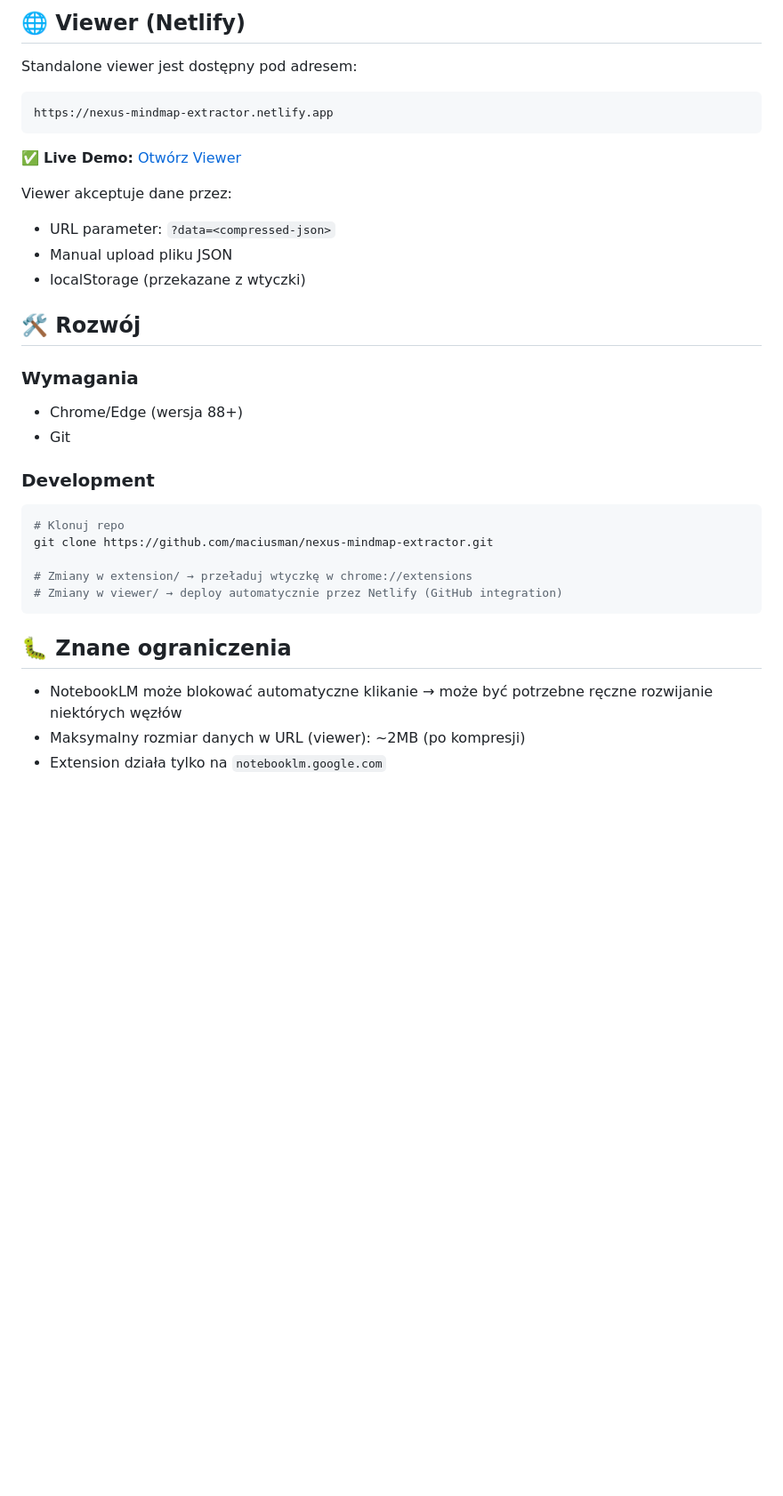
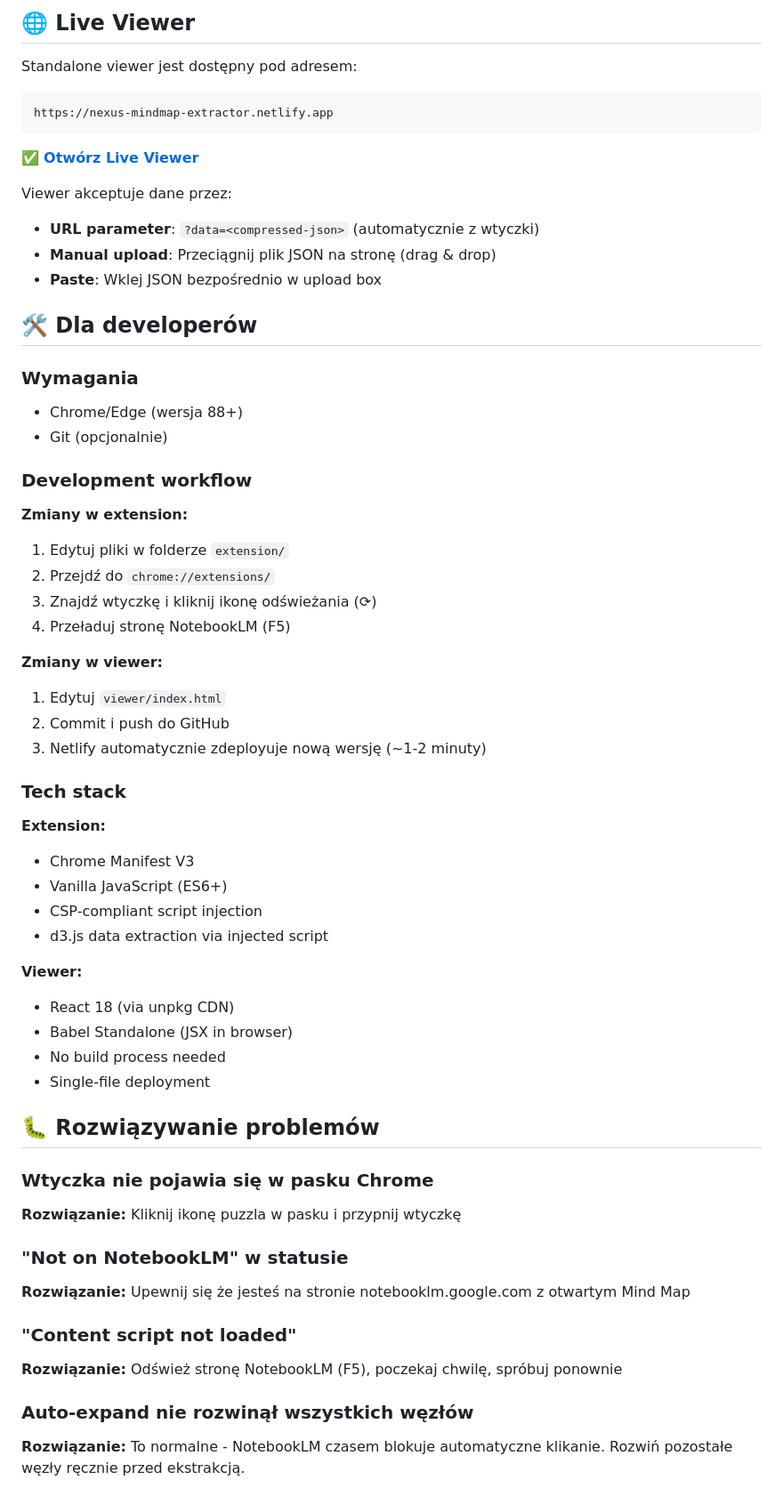
Before and after one commit to maciusman/nexus-mindmap-extractor, a Markdown page: README.md, the part around one of its changes. Shown at 89% size. Rendered like a GitHub page; blank space fills up the shorter version.

````diff
--- a/README.md
+++ b/README.md
@@ -93,35 +161,62 @@ nexus-mindmap-extractor/
 
-## 🌐 Viewer (Netlify)
+## 🌐 Live Viewer
 
 Standalone viewer jest dostępny pod adresem:
 ```
 https://nexus-mindmap-extractor.netlify.app
 ```
 
-✅ **Live Demo:** [Otwórz Viewer](https://nexus-mindmap-extractor.netlify.app)
+✅ **[Otwórz Live Viewer](https://nexus-mindmap-extractor.netlify.app)**
 
 Viewer akceptuje dane przez:
-- URL parameter: `?data=<compressed-json>`
-- Manual upload pliku JSON
-- localStorage (przekazane z wtyczki)
+- **URL parameter**: `?data=<compressed-json>` (automatycznie z wtyczki)
+- **Manual upload**: Przeciągnij plik JSON na stronę (drag & drop)
+- **Paste**: Wklej JSON bezpośrednio w upload box
 
-## 🛠️ Rozwój
+## 🛠️ Dla developerów
 
 ### Wymagania
 - Chrome/Edge (wersja 88+)
-- Git
+- Git (opcjonalnie)
 
-### Development
-```bash
-# Klonuj repo
-git clone https://github.com/maciusman/nexus-mindmap-extractor.git
+### Development workflow
 
-# Zmiany w extension/ → przeładuj wtyczkę w chrome://extensions
-# Zmiany w viewer/ → deploy automatycznie przez Netlify (GitHub integration)
-```
+**Zmiany w extension:**
+1. Edytuj pliki w folderze `extension/`
+2. Przejdź do `chrome://extensions/`
+3. Znajdź wtyczkę i kliknij ikonę odświeżania (⟳)
+4. Przeładuj stronę NotebookLM (F5)
 
-## 🐛 Znane ograniczenia
+**Zmiany w viewer:**
+1. Edytuj `viewer/index.html`
+2. Commit i push do GitHub
+3. Netlify automatycznie zdeployuje nową wersję (~1-2 minuty)
 
-- NotebookLM może blokować automatyczne klikanie → może być potrzebne ręczne rozwijanie niektórych węzłów
-- Maksymalny rozmiar danych w URL (viewer): ~2MB (po kompresji)
-- Extension działa tylko na `notebooklm.google.com`
+### Tech stack
+
+**Extension:**
+- Chrome Manifest V3
+- Vanilla JavaScript (ES6+)
+- CSP-compliant script injection
+- d3.js data extraction via injected script
+
+**Viewer:**
+- React 18 (via unpkg CDN)
+- Babel Standalone (JSX in browser)
+- No build process needed
+- Single-file deployment
+
+## 🐛 Rozwiązywanie problemów
+
+### Wtyczka nie pojawia się w pasku Chrome
+**Rozwiązanie:** Kliknij ikonę puzzla w pasku i przypnij wtyczkę
+
+### "Not on NotebookLM" w statusie
+**Rozwiązanie:** Upewnij się że jesteś na stronie notebooklm.google.com z otwartym Mind Map
+
+### "Content script not loaded"
+**Rozwiązanie:** Odśwież stronę NotebookLM (F5), poczekaj chwilę, spróbuj ponownie
+
+### Auto-expand nie rozwinął wszystkich węzłów
+**Rozwiązanie:** To normalne - NotebookLM czasem blokuje automatyczne klikanie. Rozwiń pozostałe węzły ręcznie przed ekstrakcją.
+
````
Also changed, not shown: other parts of README.md (+153 -39 lines).
